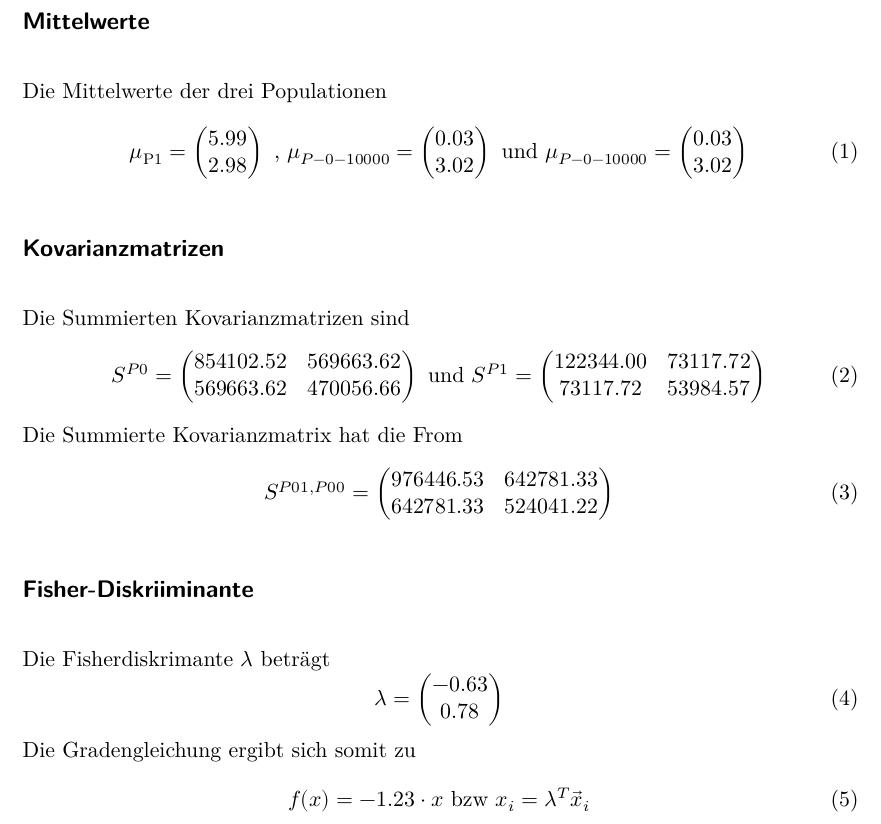
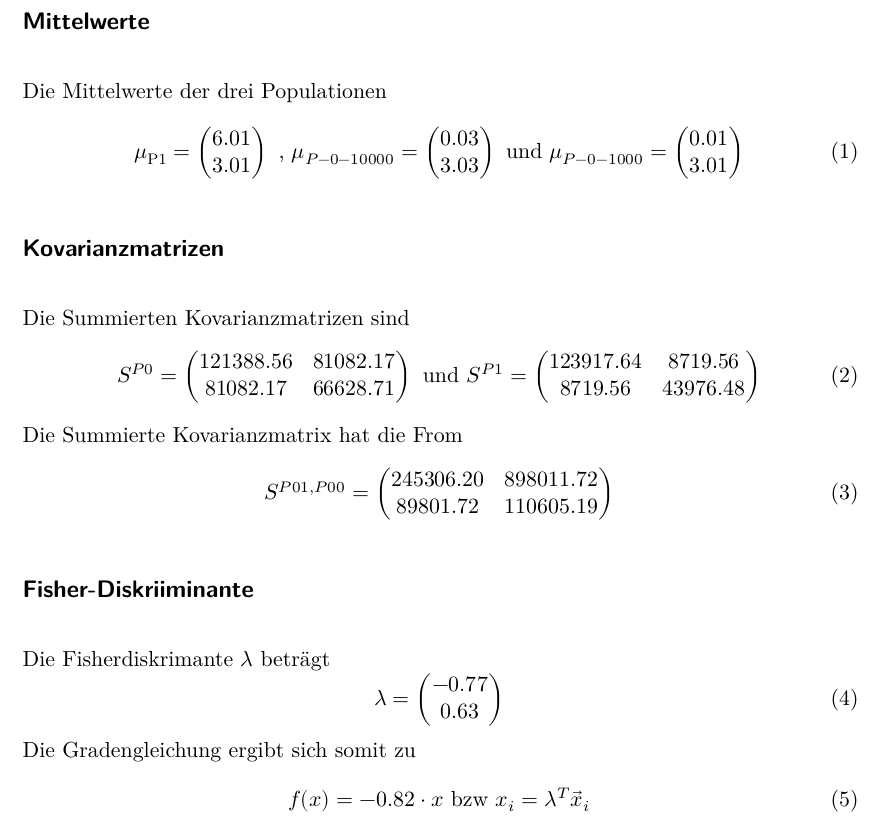
Before and after one commit to phlipo95/SMD, a LaTeX document (06-06.12.16/TeX/main.tex, which reads 06-06.12.16/TeX/Lösung.tex): part of page 2 of 7, cut so that both start at the same text. Compiled offline with XeLaTeX.

Commit message:
I don't know

```diff
--- a/06-06.12.16/TeX/Lösung.tex
+++ b/06-06.12.16/TeX/Lösung.tex
@@ -3,25 +3,25 @@
 
 Die Mittelwerte der drei Populationen
 \begin{equation}
-  \mu_\text{P1} = \begin{pmatrix} 5.99 \\ 2.98 \end{pmatrix} \text{ , } \mu_{P-0-10000} = \begin{pmatrix} 0.03 \\ 3.02 \end{pmatrix} \text{ und } \mu_{P-0-10000} = \begin{pmatrix} 0.03 \\ 3.02 \end{pmatrix}
+  \mu_\text{P1} = \begin{pmatrix} 6.01 \\ 3.01 \end{pmatrix} \text{ , } \mu_{P-0-10000} = \begin{pmatrix} 0.03 \\ 3.03 \end{pmatrix} \text{ und } \mu_{P-0-1000} = \begin{pmatrix} 0.01 \\ 3.01 \end{pmatrix}
 \end{equation}
 \subsection*{Kovarianzmatrizen}
 Die Summierten Kovarianzmatrizen sind
 \begin{equation}
-  S^{P0} = \begin{pmatrix} 854102.52 & 569663.62 \\ 569663.62 & 470056.66 \end{pmatrix} \text{ und } S^{P1} = \begin{pmatrix} 122344.00 & 73117.72 \\ 73117.72 & 53984.57 \end{pmatrix}
+  S^{P0} = \begin{pmatrix} 121388.56 & 81082.17 \\ 81082.17 & 66628.71 \end{pmatrix} \text{ und } S^{P1} = \begin{pmatrix} 123917.64 & 8719.56 \\ 8719.56 & 43976.48 \end{pmatrix}
 \end{equation}
 Die Summierte Kovarianzmatrix hat die From
 \begin{equation}
-  S^{P01,P00} = \begin{pmatrix} 976446.53 & 642781.33 \\ 642781.33 & 524041.22 \end{pmatrix}
+  S^{P01,P00} = \begin{pmatrix} 245306.20 & 898011.72 \\ 89801.72 & 110605.19 \end{pmatrix}
 \end{equation}
 \subsection*{Fisher-Diskriiminante}
 Die Fisherdiskrimante $\lambda$ beträgt
 \begin{equation}
-  \lambda = \begin{pmatrix} -0.63 \\ 0.78 \end{pmatrix}
+  \lambda = \begin{pmatrix} -0.77 \\ 0.63 \end{pmatrix}
 \end{equation}
 Die Gradengleichung ergibt sich somit zu
 \begin{equation}
-  f(x) = -1.23 \cdot x \text{    bzw    } x_i = \lambda^T \vec{x}_i
+  f(x) = -0.82 \cdot x \text{    bzw    } x_i = \lambda^T \vec{x}_i
 \end{equation}
 \subsection*{Population}
 \begin{figure}[H]
```
Also changed, not shown: 06-06.12.16/TeX/Figures/SigZuUnt1.pdf, 06-06.12.16/TeX/Figures/SigZuUnt2.pdf, 06-06.12.16/TeX/Figures/firstHist.pdf, 06-06.12.16/TeX/Figures/reinheit1.pdf, 06-06.12.16/TeX/Figures/reinheit2.pdf, 06-06.12.16/TeX/Figures/secondHist.pdf, 3 other files.
